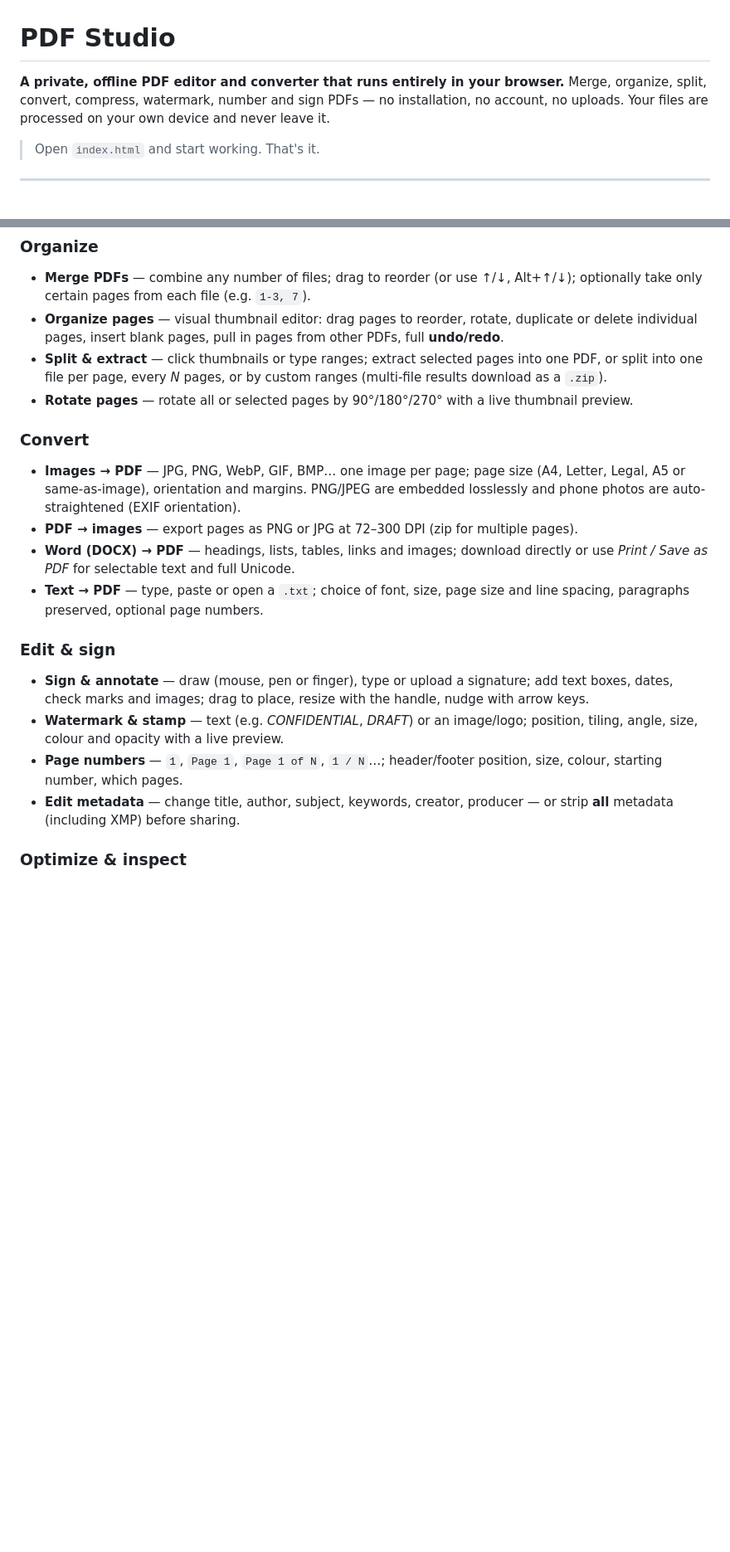
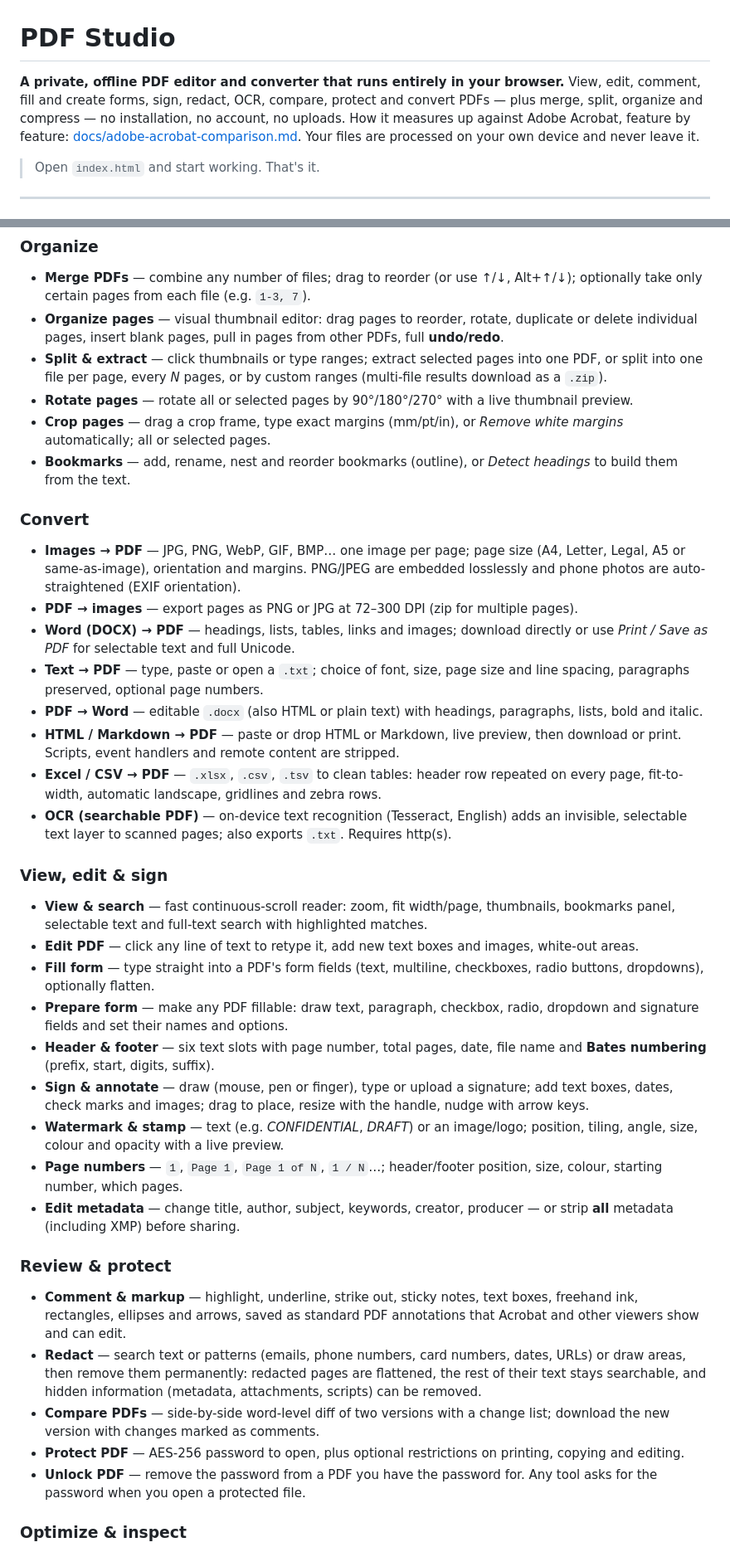
Before and after one commit to AbiolaEmmanuel100/PDF-STUDIO, a Markdown page: README.md, 2 parts joined by grey strips. Shown at 83% size. Drawn GitHub-style; blank space fills up the shorter version.

Commit message:
README: document new tools, shortcuts, limits and the Acrobat comparison

```diff
--- a/README.md
+++ b/README.md
@@ -1,7 +1,8 @@
 # PDF Studio
 
 **A private, offline PDF editor and converter that runs entirely in your browser.**
-Merge, organize, split, convert, compress, watermark, number and sign PDFs — no installation, no account, no uploads.
+View, edit, comment, fill and create forms, sign, redact, OCR, compare, protect and convert PDFs — plus merge, split, organize and compress — no installation, no account, no uploads.
+How it measures up against Adobe Acrobat, feature by feature: [docs/adobe-acrobat-comparison.md](docs/adobe-acrobat-comparison.md).
 Your files are processed on your own device and never leave it.
 
 > Open `index.html` and start working. That's it.
@@ -15,18 +16,36 @@ Your files are processed on your own device and never leave it.
 - **Organize pages** — visual thumbnail editor: drag pages to reorder, rotate, duplicate or delete individual pages, insert blank pages, pull in pages from other PDFs, full **undo/redo**.
 - **Split & extract** — click thumbnails or type ranges; extract selected pages into one PDF, or split into one file per page, every *N* pages, or by custom ranges (multi-file results download as a `.zip`).
 - **Rotate pages** — rotate all or selected pages by 90°/180°/270° with a live thumbnail preview.
+- **Crop pages** — drag a crop frame, type exact margins (mm/pt/in), or *Remove white margins* automatically; all or selected pages.
+- **Bookmarks** — add, rename, nest and reorder bookmarks (outline), or *Detect headings* to build them from the text.
 
 ### Convert
 - **Images → PDF** — JPG, PNG, WebP, GIF, BMP… one image per page; page size (A4, Letter, Legal, A5 or same-as-image), orientation and margins. PNG/JPEG are embedded losslessly and phone photos are auto-straightened (EXIF orientation).
 - **PDF → images** — export pages as PNG or JPG at 72–300 DPI (zip for multiple pages).
 - **Word (DOCX) → PDF** — headings, lists, tables, links and images; download directly or use *Print / Save as PDF* for selectable text and full Unicode.
 - **Text → PDF** — type, paste or open a `.txt`; choice of font, size, page size and line spacing, paragraphs preserved, optional page numbers.
+- **PDF → Word** — editable `.docx` (also HTML or plain text) with headings, paragraphs, lists, bold and italic.
+- **HTML / Markdown → PDF** — paste or drop HTML or Markdown, live preview, then download or print. Scripts, event handlers and remote content are stripped.
+- **Excel / CSV → PDF** — `.xlsx`, `.csv`, `.tsv` to clean tables: header row repeated on every page, fit-to-width, automatic landscape, gridlines and zebra rows.
+- **OCR (searchable PDF)** — on-device text recognition (Tesseract, English) adds an invisible, selectable text layer to scanned pages; also exports `.txt`. Requires http(s).
 
-### Edit & sign
+### View, edit & sign
+- **View & search** — fast continuous-scroll reader: zoom, fit width/page, thumbnails, bookmarks panel, selectable text and full-text search with highlighted matches.
+- **Edit PDF** — click any line of text to retype it, add new text boxes and images, white-out areas.
+- **Fill form** — type straight into a PDF's form fields (text, multiline, checkboxes, radio buttons, dropdowns), optionally flatten.
+- **Prepare form** — make any PDF fillable: draw text, paragraph, checkbox, radio, dropdown and signature fields and set their names and options.
+- **Header & footer** — six text slots with page number, total pages, date, file name and **Bates numbering** (prefix, start, digits, suffix).
 - **Sign & annotate** — draw (mouse, pen or finger), type or upload a signature; add text boxes, dates, check marks and images; drag to place, resize with the handle, nudge with arrow keys.
 - **Watermark & stamp** — text (e.g. *CONFIDENTIAL*, *DRAFT*) or an image/logo; position, tiling, angle, size, colour and opacity with a live preview.
 - **Page numbers** — `1`, `Page 1`, `Page 1 of N`, `1 / N`…; header/footer position, size, colour, starting number, which pages.
 - **Edit metadata** — change title, author, subject, keywords, creator, producer — or strip **all** metadata (including XMP) before sharing.
+
+### Review & protect
+- **Comment & markup** — highlight, underline, strike out, sticky notes, text boxes, freehand ink, rectangles, ellipses and arrows, saved as standard PDF annotations that Acrobat and other viewers show and can edit.
+- **Redact** — search text or patterns (emails, phone numbers, card numbers, dates, URLs) or draw areas, then remove them permanently: redacted pages are flattened, the rest of their text stays searchable, and hidden information (metadata, attachments, scripts) can be removed.
+- **Compare PDFs** — side-by-side word-level diff of two versions with a change list; download the new version with changes marked as comments.
+- **Protect PDF** — AES-256 password to open, plus optional restrictions on printing, copying and editing.
+- **Unlock PDF** — remove the password from a PDF you have the password for. Any tool asks for the password when you open a protected file.
 
 ### Optimize & inspect
 - **Compress PDF** — *Lossless* (rewrites the file structure, keeps text) or *Strong* (re-renders pages as JPEG at a chosen resolution/quality, optional grayscale). Before/after sizes are shown, and the trade-off is explained in the UI.
```
Also changed, not shown: other parts of README.md (+14 -3 lines).
